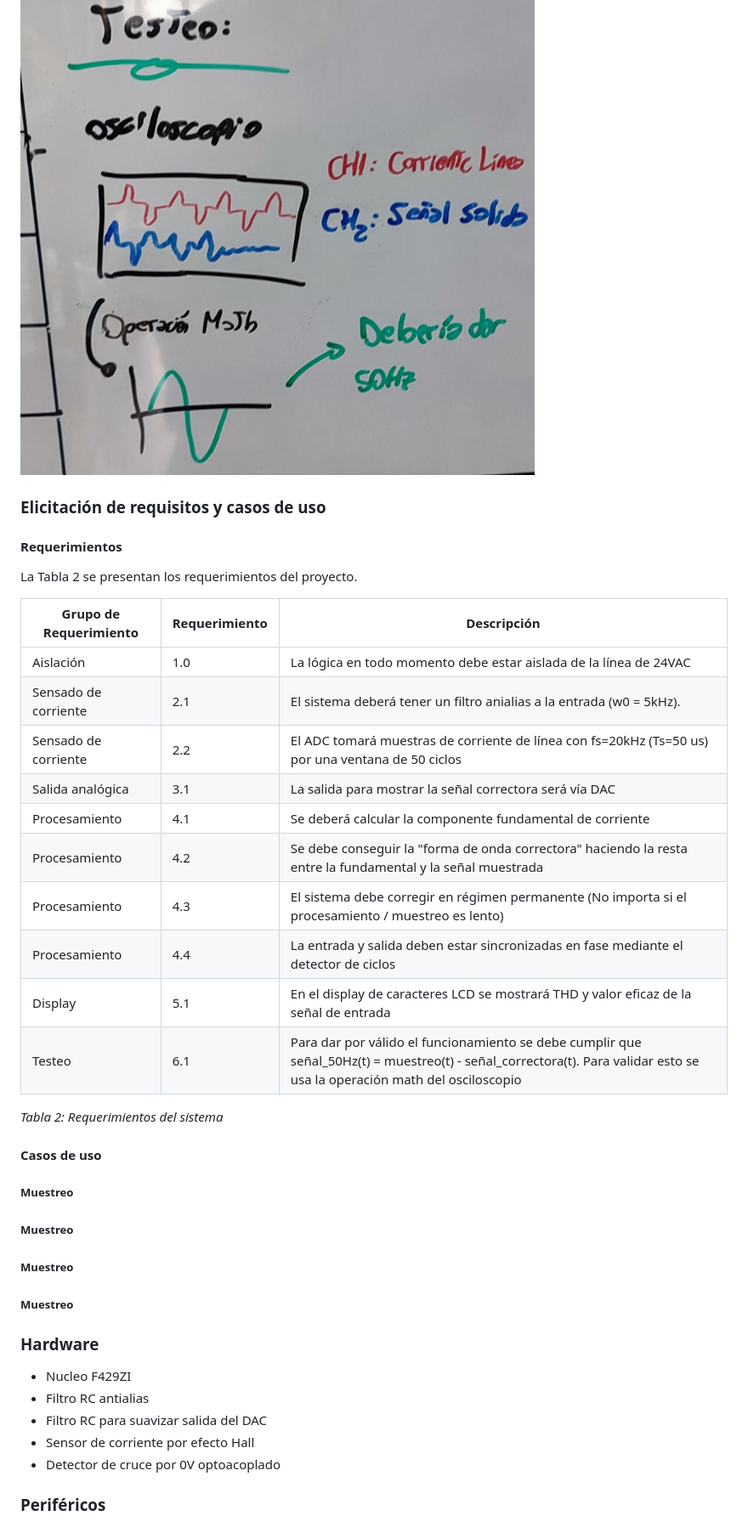
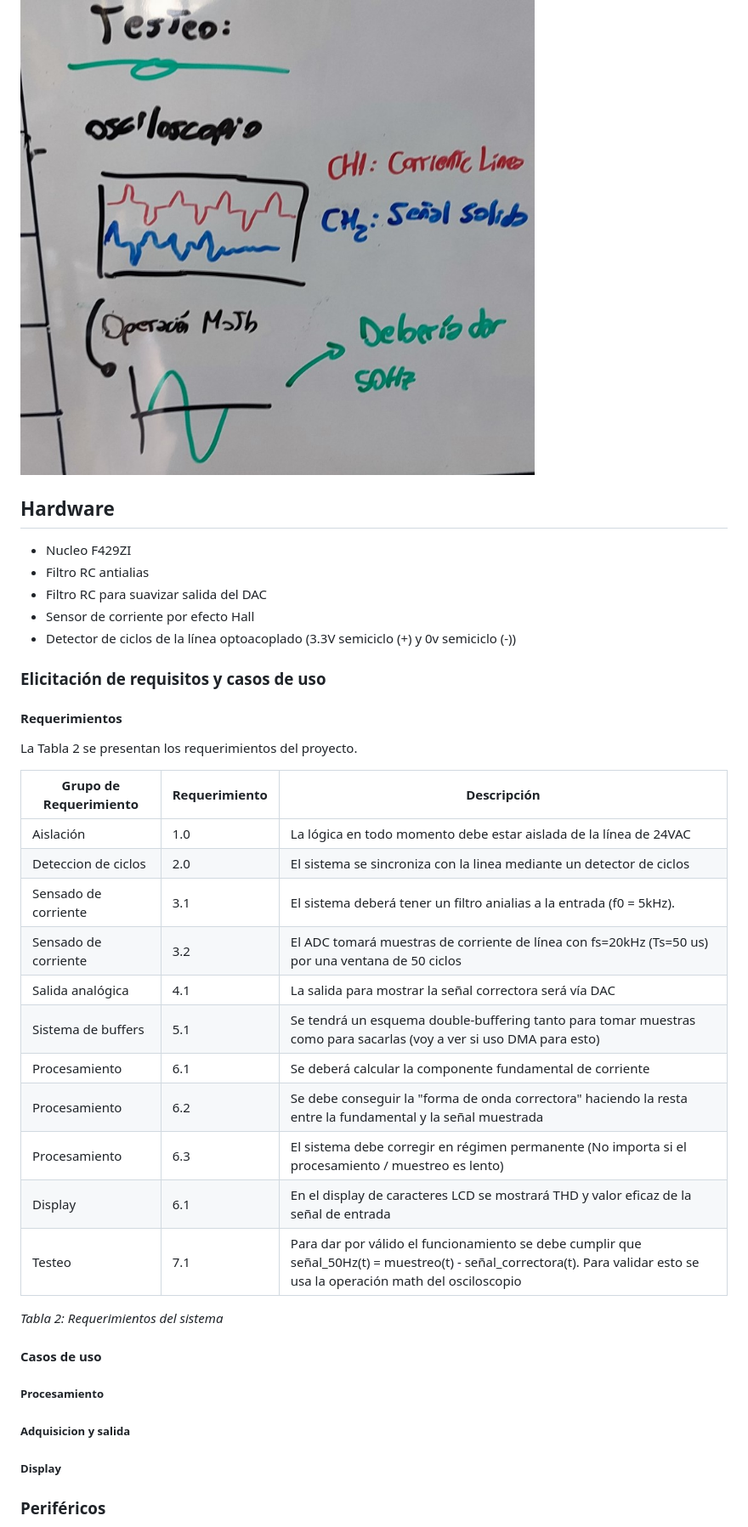
Before and after one commit to NicolasTobiasAlmaraz/filtro_activo_armonicos_corriente, a Markdown page: Anteproyecto/README.md, the part around the change. Shown: that part at 85% size. GitHub-like rendering.

Commit message:
Acomodo casos  de uso README.md

```diff
--- a/Anteproyecto/README.md
+++ b/Anteproyecto/README.md
@@ -71,6 +71,13 @@ Para ello voy a tener un diagrama en bloques como el siguiente para la conexión
 Y para testear al correcto funcionamiento se plantea el siguiente diagrama:
 ![alt text](<img/test.jpg>)
 
+## Hardware
+- Nucleo F429ZI
+- Filtro RC antialias
+- Filtro RC para suavizar salida del DAC
+- Sensor de corriente por efecto Hall
+- Detector de ciclos de la línea optoacoplado (3.3V semiciclo (+) y 0v semiciclo (-))
+
 ### Elicitación de requisitos y casos de uso
 
 #### Requerimientos
@@ -80,33 +87,26 @@ La Tabla 2 se presentan los requerimientos del proyecto.
 | Grupo de Requerimiento  | Requerimiento  | Descripción                                                                                                                                     |
 |-------------------------|----------------|-------------------------------------------------------------------------------------------------------------------------------------------------|
 | Aislación               | 1.0            | La lógica en todo momento debe estar aislada de la línea de 24VAC                                                                               |
-| Sensado de corriente    | 2.1            | El sistema deberá tener un filtro anialias a la entrada (w0 = 5kHz).                                                                            |
-| Sensado de corriente    | 2.2            | El ADC tomará muestras de corriente de línea con fs=20kHz (Ts=50 us) por una ventana de 50 ciclos                                               |
-| Salida analógica        | 3.1            | La salida para mostrar la señal correctora será vía DAC                                                                                         |
-| Procesamiento           | 4.1            | Se deberá calcular la componente fundamental de corriente                                                                                       |
-| Procesamiento           | 4.2            | Se debe conseguir la "forma de onda correctora" haciendo la resta entre la fundamental y la señal muestrada                                     |
-| Procesamiento           | 4.3            | El sistema debe corregir en régimen permanente (No importa si el procesamiento / muestreo es lento)                                             |
-| Procesamiento           | 4.4            | La entrada y salida deben estar sincronizadas en fase mediante el detector de ciclos                                                            |
-| Display                 | 5.1            | En el display de caracteres LCD se mostrará THD y valor eficaz de la señal de entrada                                                           |
-| Testeo                  | 6.1            | Para dar por válido el funcionamiento se debe cumplir que señal_50Hz(t) = muestreo(t) - señal_correctora(t). Para validar esto se usa la operación math del osciloscopio|
+| Deteccion de ciclos     | 2.0            | El sistema se sincroniza con la linea mediante un detector de ciclos                                                                            |
+| Sensado de corriente    | 3.1            | El sistema deberá tener un filtro anialias a la entrada (f0 = 5kHz).                                                                            |
+| Sensado de corriente    | 3.2            | El ADC tomará muestras de corriente de línea con fs=20kHz (Ts=50 us) por una ventana de 50 ciclos                                               |
+| Salida analógica        | 4.1            | La salida para mostrar la señal correctora será vía DAC                                                                                         |
+| Sistema de buffers      | 5.1            | Se tendrá un esquema double-buffering tanto para tomar muestras como para sacarlas (voy a ver si uso DMA para esto)                             |
+| Procesamiento           | 6.1            | Se deberá calcular la componente fundamental de corriente                                                                                       |
+| Procesamiento           | 6.2            | Se debe conseguir la "forma de onda correctora" haciendo la resta entre la fundamental y la señal muestrada                                     |
+| Procesamiento           | 6.3            | El sistema debe corregir en régimen permanente (No importa si el procesamiento / muestreo es lento)                                             |
+| Display                 | 6.1            | En el display de caracteres LCD se mostrará THD y valor eficaz de la señal de entrada                                                           |
+| Testeo                  | 7.1            | Para dar por válido el funcionamiento se debe cumplir que señal_50Hz(t) = muestreo(t) - señal_correctora(t). Para validar esto se usa la operación math del osciloscopio|
 
 _Tabla 2: Requerimientos del sistema_
 
 #### Casos de uso
-##### Muestreo
+##### Procesamiento
 
-##### Muestreo
+##### Adquisicion y salida
 
-##### Muestreo
+##### Display
 
-##### Muestreo
-
-### Hardware
-- Nucleo F429ZI
-- Filtro RC antialias
-- Filtro RC para suavizar salida del DAC
-- Sensor de corriente por efecto Hall
-- Detector de cruce por 0V optoacoplado
 
 ### Periféricos
 - GPIO IN: Cruce por 0v
```
